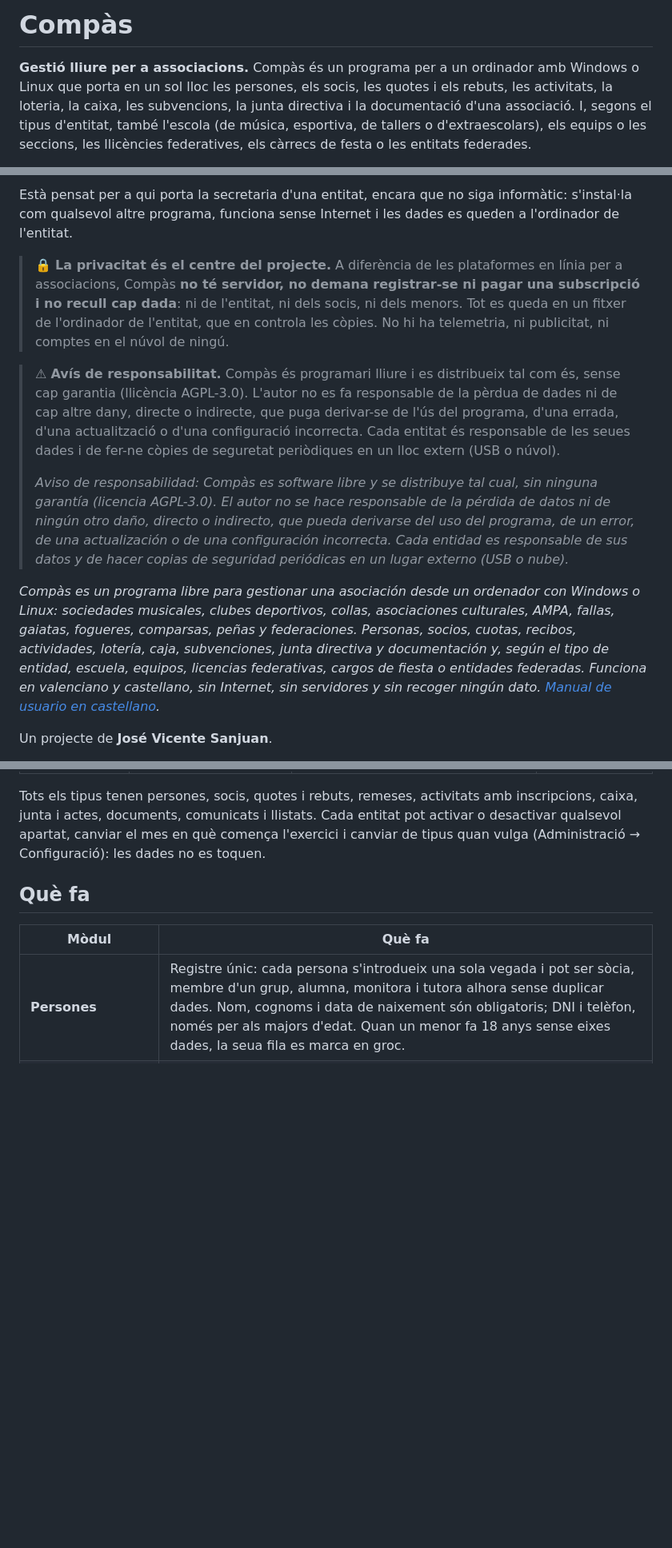
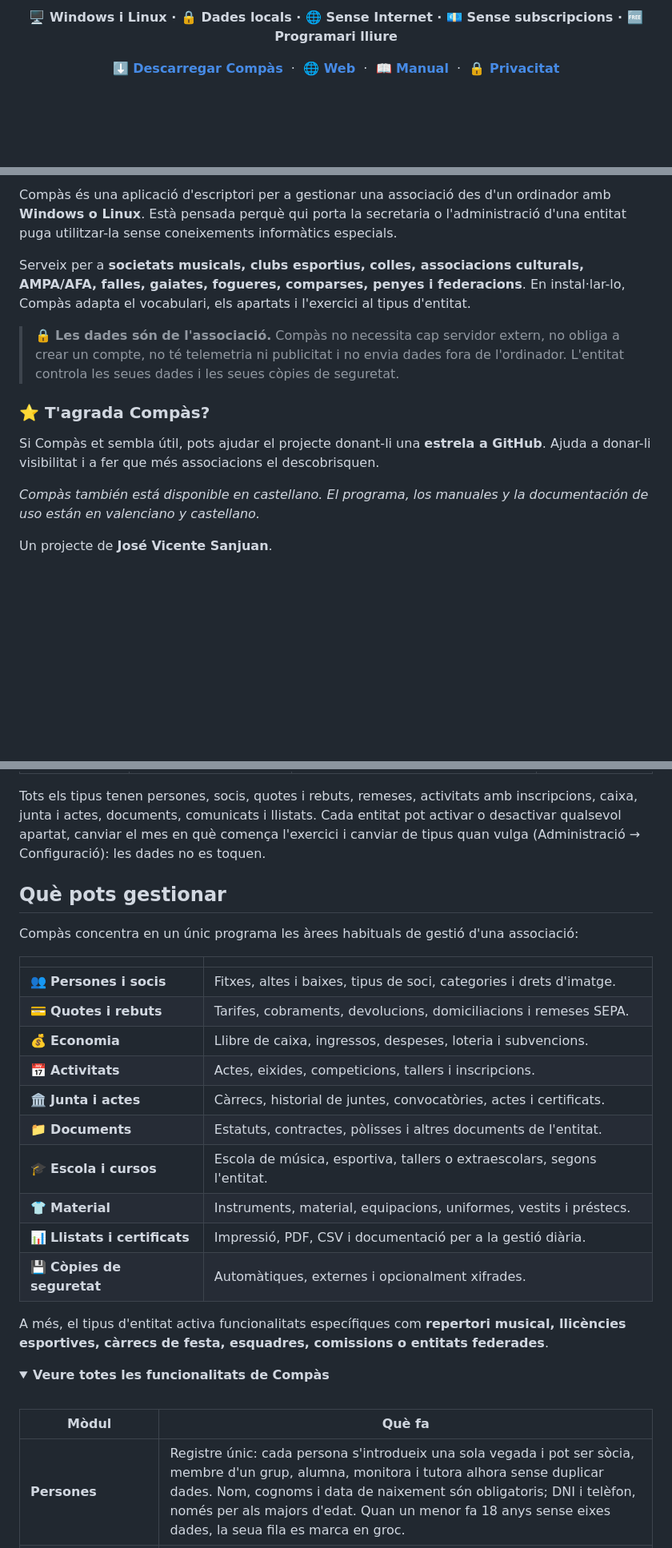
Before and after one commit to jossanmar9/compas, a Markdown page: README.md, 3 parts joined by grey strips. Shown at 80% size. Rendered like a GitHub page; folded sections open; blank space fills up the shorter version.

Commit message:
Millora la presentació del README

```diff
--- a/README.md
+++ b/README.md
@@ -8,6 +22,16 @@
 </p>
 
-# Compàs
+<p align="center">
+  <strong>🖥️ Windows i Linux · 🔒 Dades locals · 🌐 Sense Internet · 💶 Sense subscripcions · 🆓 Programari lliure</strong>
+</p>
 
-**Gestió lliure per a associacions.** Compàs és un programa per a un ordinador amb Windows o Linux que porta en un sol lloc les persones, els socis, les quotes i els rebuts, les activitats, la loteria, la caixa, les subvencions, la junta directiva i la documentació d'una associació. I, segons el tipus d'entitat, també l'escola (de música, esportiva, de tallers o d'extraescolars), els equips o les seccions, les llicències federatives, els càrrecs de festa o les entitats federades.
+<p align="center">
+  <a href="../../releases/latest"><strong>⬇️ Descarregar Compàs</strong></a>
+  &nbsp;·&nbsp;
+  <a href="https://jossanmar9.github.io/compas/"><strong>🌐 Web</strong></a>
+  &nbsp;·&nbsp;
+  <a href="https://github.com/jossanmar9/compas/releases/latest/download/manual-usuari.pdf"><strong>📖 Manual</strong></a>
+  &nbsp;·&nbsp;
+  <a href="PRIVACITAT.md"><strong>🔒 Privacitat</strong></a>
+</p>
 
@@ -15,12 +39,14 @@ Serveix per a **societats musicals, clubs esportius, colles, associacions cultur
 
-Està pensat per a qui porta la secretaria d'una entitat, encara que no siga informàtic: s'instal·la com qualsevol altre programa, funciona sense Internet i les dades es queden a l'ordinador de l'entitat.
+Compàs és una aplicació d'escriptori per a gestionar una associació des d'un ordinador amb **Windows o Linux**. Està pensada perquè qui porta la secretaria o l'administració d'una entitat puga utilitzar-la sense coneixements informàtics especials.
 
-> 🔒 **La privacitat és el centre del projecte.** A diferència de les plataformes en línia per a associacions, Compàs **no té servidor, no demana registrar-se ni pagar una subscripció i no recull cap dada**: ni de l'entitat, ni dels socis, ni dels menors. Tot es queda en un fitxer de l'ordinador de l'entitat, que en controla les còpies. No hi ha telemetria, ni publicitat, ni comptes en el núvol de ningú.
+Serveix per a **societats musicals, clubs esportius, colles, associacions culturals, AMPA/AFA, falles, gaiates, fogueres, comparses, penyes i federacions**. En instal·lar-lo, Compàs adapta el vocabulari, els apartats i l'exercici al tipus d'entitat.
 
-> ⚠ **Avís de responsabilitat.** Compàs és programari lliure i es distribueix tal com és, sense cap garantia (llicència AGPL-3.0). L'autor no es fa responsable de la pèrdua de dades ni de cap altre dany, directe o indirecte, que puga derivar-se de l'ús del programa, d'una errada, d'una actualització o d'una configuració incorrecta. Cada entitat és responsable de les seues dades i de fer-ne còpies de seguretat periòdiques en un lloc extern (USB o núvol).
->
-> *Aviso de responsabilidad: Compàs es software libre y se distribuye tal cual, sin ninguna garantía (licencia AGPL-3.0). El autor no se hace responsable de la pérdida de datos ni de ningún otro daño, directo o indirecto, que pueda derivarse del uso del programa, de un error, de una actualización o de una configuración incorrecta. Cada entidad es responsable de sus datos y de hacer copias de seguridad periódicas en un lugar externo (USB o nube).*
+> 🔒 **Les dades són de l'associació.** Compàs no necessita cap servidor extern, no obliga a crear un compte, no té telemetria ni publicitat i no envia dades fora de l'ordinador. L'entitat controla les seues dades i les seues còpies de seguretat.
 
-*Compàs es un programa libre para gestionar una asociación desde un ordenador con Windows o Linux: sociedades musicales, clubes deportivos, collas, asociaciones culturales, AMPA, fallas, gaiatas, fogueres, comparsas, peñas y federaciones. Personas, socios, cuotas, recibos, actividades, lotería, caja, subvenciones, junta directiva y documentación y, según el tipo de entidad, escuela, equipos, licencias federativas, cargos de fiesta o entidades federadas. Funciona en valenciano y castellano, sin Internet, sin servidores y sin recoger ningún dato. [Manual de usuario en castellano](https://github.com/jossanmar9/compas/releases/latest/download/manual-usuario.pdf).*
+### ⭐ T'agrada Compàs?
+
+Si Compàs et sembla útil, pots ajudar el projecte donant-li una **estrela a GitHub**. Ajuda a donar-li visibilitat i a fer que més associacions el descobrisquen.
+
+*Compàs también está disponible en castellano. El programa, los manuales y la documentación de uso están en valenciano y castellano.*
 
 Un projecte de **José Vicente Sanjuan**.
@@ -66,7 +88,29 @@ Un projecte de **José Vicente Sanjuan**.
 
 Tots els tipus tenen persones, socis, quotes i rebuts, remeses, activitats amb inscripcions, caixa, junta i actes, documents, comunicats i llistats. Cada entitat pot activar o desactivar qualsevol apartat, canviar el mes en què comença l'exercici i canviar de tipus quan vulga (Administració → Configuració): les dades no es toquen.
 
-## Què fa
+## Què pots gestionar
+
+Compàs concentra en un únic programa les àrees habituals de gestió d'una associació:
+
+| | |
+|---|---|
+| 👥 **Persones i socis** | Fitxes, altes i baixes, tipus de soci, categories i drets d'imatge. |
+| 💳 **Quotes i rebuts** | Tarifes, cobraments, devolucions, domiciliacions i remeses SEPA. |
+| 💰 **Economia** | Llibre de caixa, ingressos, despeses, loteria i subvencions. |
+| 📅 **Activitats** | Actes, eixides, competicions, tallers i inscripcions. |
+| 🏛️ **Junta i actes** | Càrrecs, historial de juntes, convocatòries, actes i certificats. |
+| 📁 **Documents** | Estatuts, contractes, pòlisses i altres documents de l'entitat. |
+| 🎓 **Escola i cursos** | Escola de música, esportiva, tallers o extraescolars, segons l'entitat. |
+| 👕 **Material** | Instruments, material, equipacions, uniformes, vestits i préstecs. |
+| 📊 **Llistats i certificats** | Impressió, PDF, CSV i documentació per a la gestió diària. |
+| 💾 **Còpies de seguretat** | Automàtiques, externes i opcionalment xifrades. |
+
+A més, el tipus d'entitat activa funcionalitats específiques com **repertori musical, llicències esportives, càrrecs de festa, esquadres, comissions o entitats federades**.
+
+<details>
+<summary><strong>Veure totes les funcionalitats de Compàs</strong></summary>
+
+<br>
 
 | Mòdul | Què fa |
 |---|---|
```
Also changed, not shown: other parts of README.md (+36 -12 lines).
